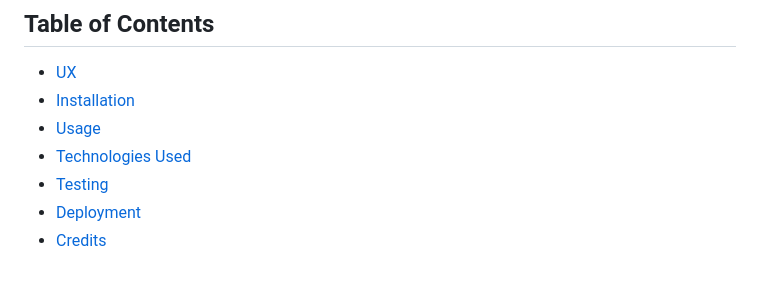
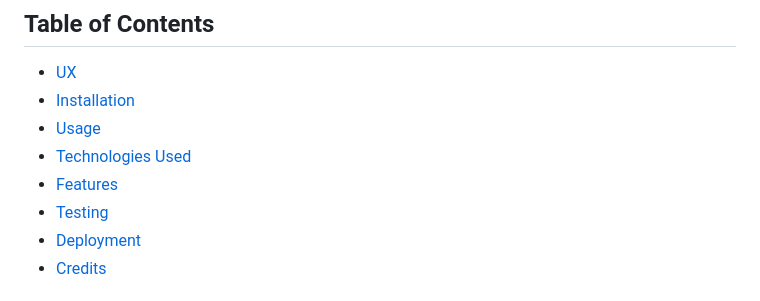
Before and after one commit to JackSummerfield1/calculator-project-2, a Markdown page: README.md, the part around the change printed below. GitHub-like rendering.

Commit message:
feat: add features to README, correct spelling html

```diff
--- a/README.md
+++ b/README.md
@@ -10,6 +10,7 @@
 - [Installation](#installation)
 - [Usage](#usage)
 - [Technologies Used](#technologies-used)
+- [Features](#features)
 - [Testing](#testing)
 - [Deployment](#deployment)
 - [Credits](#credits)
```
Also changed, not shown: other parts of README.md (+21 -0 lines), README-images/1.png (added), README-images/2.png (added), README-images/3.png (added), README-images/4.png (added), README-images/5.png (added), README-images/6.png (added), 1 other file.
